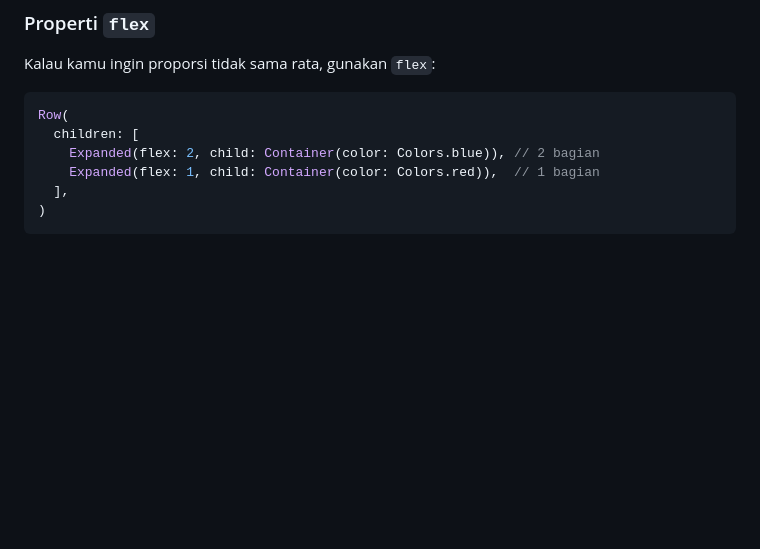
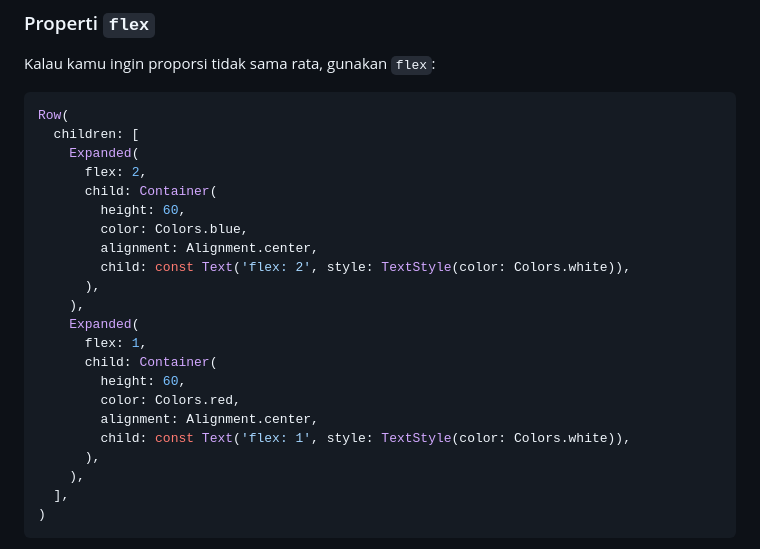
Before and after one commit to iffakhry/mobile-app-jti, a Markdown page: 6_ui_layout_flutter_profile_card.md, the part around one of its changes. Rendered like a GitHub page; blank space fills up the shorter version.

Commit message:
fix: property flex in 6_ui_layout

````diff
--- a/6_ui_layout_flutter_profile_card.md
+++ b/6_ui_layout_flutter_profile_card.md
@@ -355,8 +355,24 @@ Kalau kamu ingin proporsi tidak sama rata, gunakan `flex`:
 ```dart
 Row(
   children: [
-    Expanded(flex: 2, child: Container(color: Colors.blue)), // 2 bagian
-    Expanded(flex: 1, child: Container(color: Colors.red)),  // 1 bagian
+    Expanded(
+      flex: 2,
+      child: Container(
+        height: 60,
+        color: Colors.blue,
+        alignment: Alignment.center,
+        child: const Text('flex: 2', style: TextStyle(color: Colors.white)),
+      ),
+    ),
+    Expanded(
+      flex: 1,
+      child: Container(
+        height: 60,
+        color: Colors.red,
+        alignment: Alignment.center,
+        child: const Text('flex: 1', style: TextStyle(color: Colors.white)),
+      ),
+    ),
   ],
 )
 ```
````
Also changed, not shown: other parts of 6_ui_layout_flutter_profile_card.md (+6 -0 lines).
